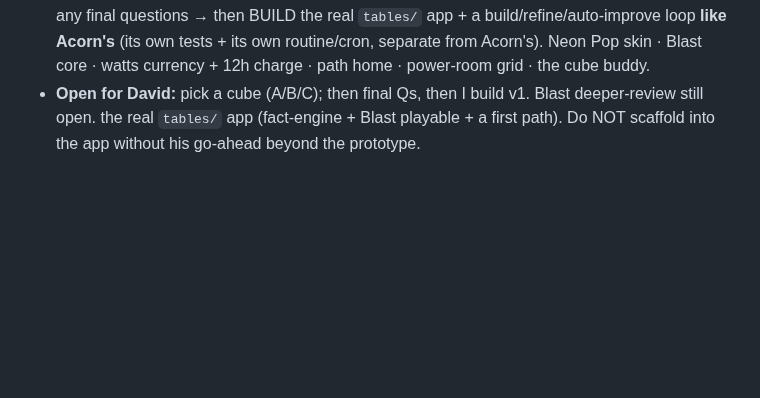
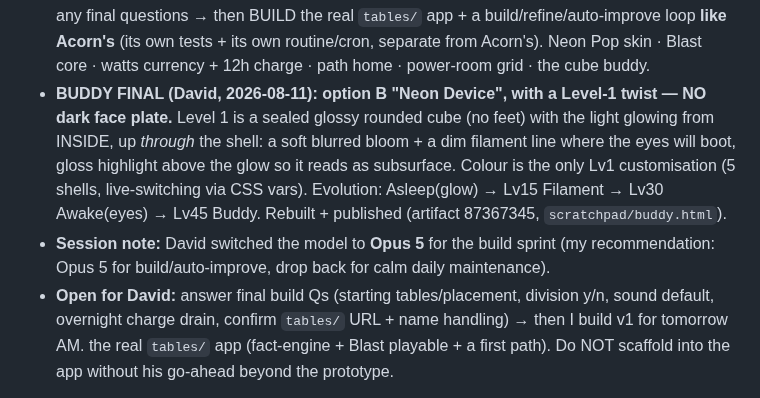
Before and after one commit to drplce/learn, a Markdown page: ROUTINE.md, the part around the change. Rendered like a GitHub page; blank space fills up the shorter version.

Commit message:
ROUTINE — 144 buddy final: option B cube, lit from within (no face plate), colour-only Lv1; on Opus 5 for build sprint
Co-Authored-By: Claude Opus 4.8 <noreply@anthropic.com>
Claude-Session: https://claude.ai/code/session_01K5WbW9F53vGMZhZuhpcLBT

```diff
--- a/ROUTINE.md
+++ b/ROUTINE.md
@@ -129,7 +129,16 @@ reviews Acorn's index.html only); it's built live with David for now.
     final questions → then BUILD the real `tables/` app + a build/refine/auto-improve loop **like
     Acorn's** (its own tests + its own routine/cron, separate from Acorn's). Neon Pop skin · Blast core
     · watts currency + 12h charge · path home · power-room grid · the cube buddy.
-  - **Open for David:** pick a cube (A/B/C); then final Qs, then I build v1. Blast deeper-review still open.
+  - **BUDDY FINAL (David, 2026-08-11): option B "Neon Device", with a Level-1 twist — NO dark face
+    plate.** Level 1 is a sealed glossy rounded cube (no feet) with the light glowing from INSIDE,
+    up *through* the shell: a soft blurred bloom + a dim filament line where the eyes will boot, gloss
+    highlight above the glow so it reads as subsurface. Colour is the only Lv1 customisation (5 shells,
+    live-switching via CSS vars). Evolution: Asleep(glow) → Lv15 Filament → Lv30 Awake(eyes) → Lv45
+    Buddy. Rebuilt + published (artifact 87367345, `scratchpad/buddy.html`).
+  - **Session note:** David switched the model to **Opus 5** for the build sprint (my recommendation:
+    Opus 5 for build/auto-improve, drop back for calm daily maintenance).
+  - **Open for David:** answer final build Qs (starting tables/placement, division y/n, sound default,
+    overnight charge drain, confirm `tables/` URL + name handling) → then I build v1 for tomorrow AM.
     the real `tables/` app (fact-engine + Blast playable + a first path). Do NOT scaffold into the app
     without his go-ahead beyond the prototype.
 
```
